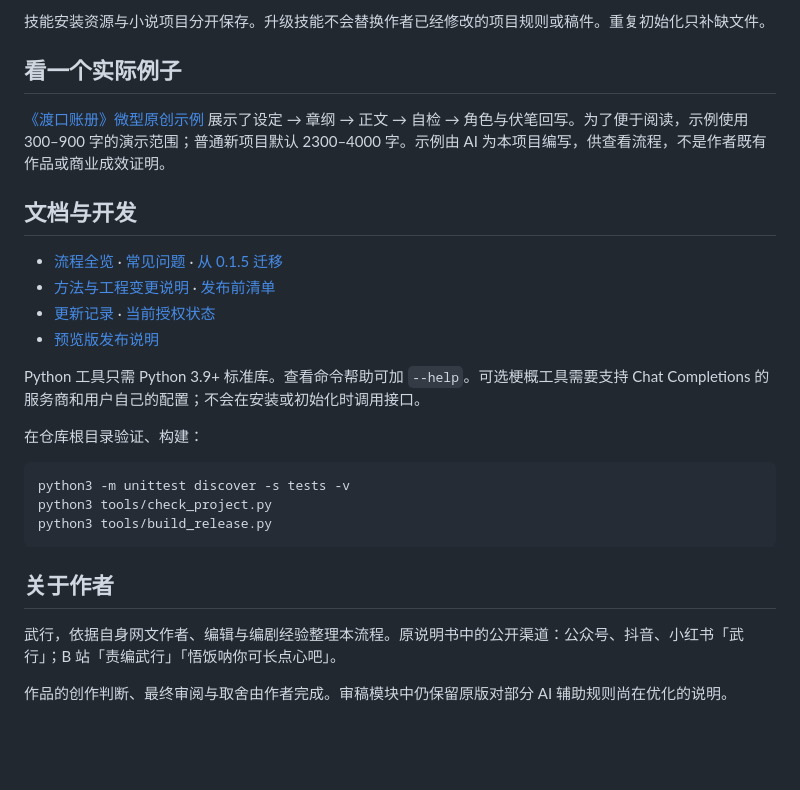
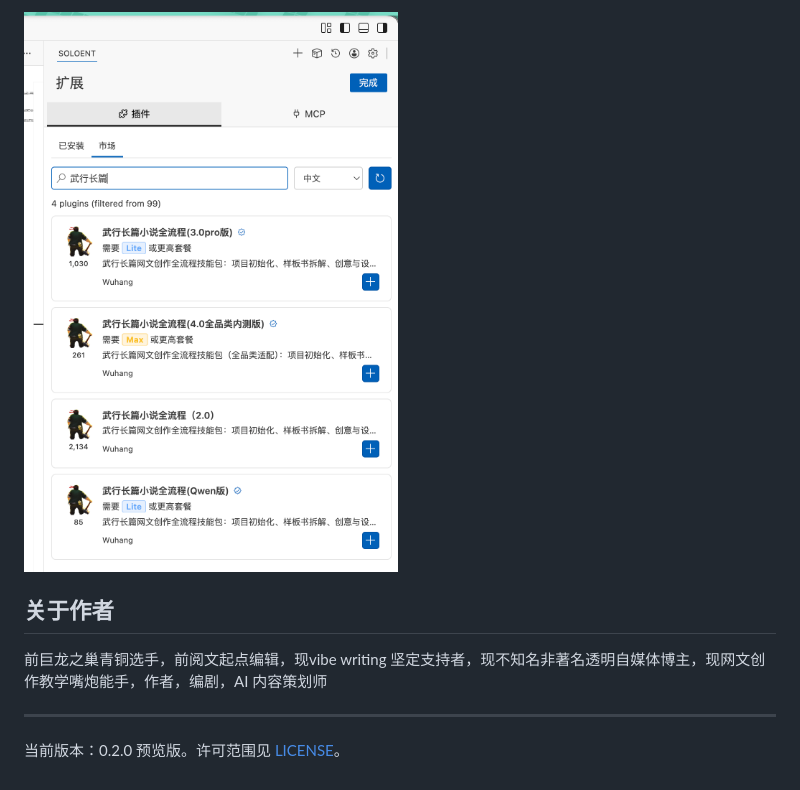
Before and after one commit to AIGCwuhang/wuhang-novel-skill, a Markdown page: README.md, the part around one of its changes. Rendered like a GitHub page; pictures changed too: docs/assets/soloent-marketplace-usage.png (added); blank space fills up the shorter version.

````diff
--- a/README.md
+++ b/README.md
@@ -67,28 +42,9 @@
-技能安装资源与小说项目分开保存。升级技能不会替换作者已经修改的项目规则或稿件。重复初始化只补缺文件。
-
-## 看一个实际例子
-
-[《渡口账册》微型原创示例](examples/demo-novel/README.md) 展示了设定 → 章纲 → 正文 → 自检 → 角色与伏笔回写。为了便于阅读，示例使用 300–900 字的演示范围；普通新项目默认 2300–4000 字。示例由 AI 为本项目编写，供查看流程，不是作者既有作品或商业成效证明。
-
-## 文档与开发
-
-- [流程全览](docs/workflow.md) · [常见问题](docs/faq.md) · [从 0.1.5 迁移](docs/migration.md)
-- [方法与工程变更说明](docs/provenance.md) · [发布前清单](docs/release-checklist.md)
-- [更新记录](CHANGELOG.md) · [当前授权状态](LICENSE)
-- [预览版发布说明](docs/release-notes.md)
-
-Python 工具只需 Python 3.9+ 标准库。查看命令帮助可加 `--help`。可选梗概工具需要支持 Chat Completions 的服务商和用户自己的配置；不会在安装或初始化时调用接口。
-
-在仓库根目录验证、构建：
-
-```sh
-python3 -m unittest discover -s tests -v
-python3 tools/check_project.py
-python3 tools/build_release.py
-```
+<img src="docs/assets/soloent-marketplace-usage.png" alt="SoloEnt 市场中的武行长篇小说创作插件历史版本及其页面计数" width="520">
 
 ## 关于作者
 
-武行，依据自身网文作者、编辑与编剧经验整理本流程。原说明书中的公开渠道：公众号、抖音、小红书「武行」；B 站「责编武行」「悟饭呐你可长点心吧」。
+前巨龙之巢青铜选手，前阅文起点编辑，现vibe writing 坚定支持者，现不知名非著名透明自媒体博主，现网文创作教学嘴炮能手，作者，编剧，AI 内容策划师
 
-作品的创作判断、最终审阅与取舍由作者完成。审稿模块中仍保留原版对部分 AI 辅助规则尚在优化的说明。
+---
+
+当前版本：0.2.0 预览版。许可范围见 [LICENSE](LICENSE)。
````
Also changed, not shown: other parts of README.md (+25 -50 lines), README.en.md (added, +50 -0 lines).
